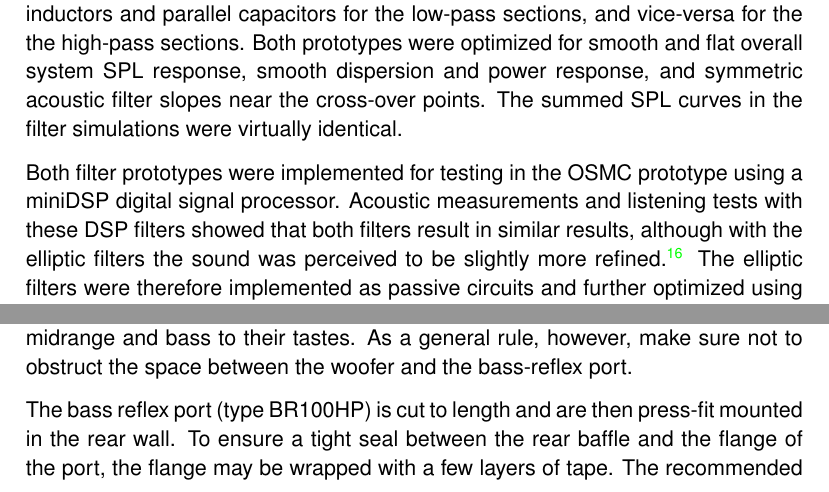
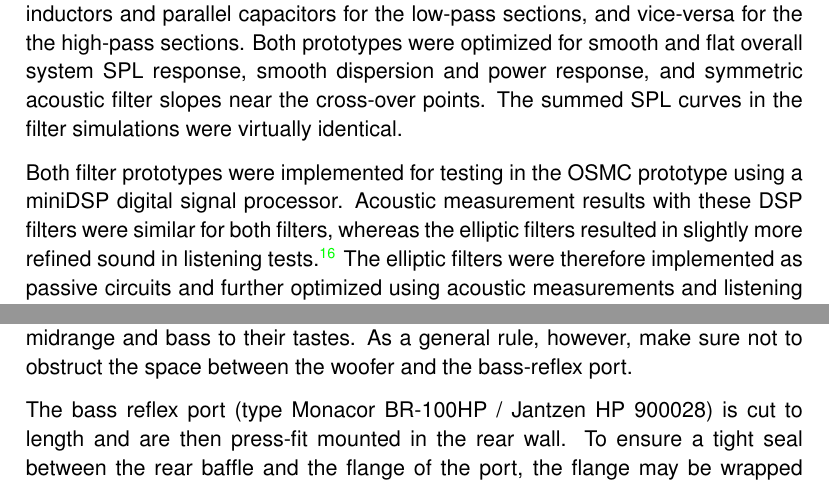
Before and after one commit to mbrennwa/osmcdoc, a LaTeX document (osmc_paper.tex): two parts of pages 9 and 12 of 23, joined at a grey line, cut so that both start at the same text. Compiled offline with pdfLaTeX.

Commit message:
added Jantzen part number for bass reflex port

```diff
--- a/osmc_paper.tex
+++ b/osmc_paper.tex
@@ -172,7 +172,7 @@ Full compensation for the baffle diffraction loss was designed into the crossove
 
 Two different filter types were considered during the prototyping process.\cite{osmc_p685} The first prototype uses elliptic filters, which are not very widely used in conventional loudspeaker designs. While the transfer functions of elliptic filters may exhibit some ripple near their cut-off range, they allow very steep slopes. The second prototype was designed with simpler and more conventional circuit topology using series inductors and parallel capacitors for the low-pass sections, and vice-versa for the the high-pass sections. Both prototypes were optimized for smooth and flat overall system SPL response, smooth dispersion and power response, and symmetric acoustic filter slopes near the cross-over points. The summed SPL curves in the filter simulations were virtually identical.
 
-Both filter prototypes were implemented for testing in the OSMC prototype using a miniDSP digital signal processor. Acoustic measurements and listening tests with these DSP filters showed that both filters result in similar results, although with the elliptic filters the sound was perceived to be slightly more refined.\cite{osmc_p708} The elliptic filters were therefore implemented as passive circuits and further optimized using acoustic measurements and listening tests. The schematic of the final cross-over filters is shown in \figr{osmc_EL_xover_schem}, with the part specifications in \tabl{OSMC_EL_xover_parts}.
+Both filter prototypes were implemented for testing in the OSMC prototype using a miniDSP digital signal processor. Acoustic measurement results with these DSP filters were similar for both filters, whereas the elliptic filters resulted in slightly more refined sound in listening tests\cite{osmc_p708}. The elliptic filters were therefore implemented as passive circuits and further optimized using acoustic measurements and listening tests. The schematic of the final cross-over filters is shown in \figr{osmc_EL_xover_schem}, with the part specifications in \tabl{OSMC_EL_xover_parts}.
 
 \begin{figure}[p]
 	\centering
@@ -279,7 +279,7 @@ Any standing waves (modes) that develop in the enclosure need to be attenuated b
 	\figlabel{osmc_photos}
 \end{figure}
 
-The bass reflex port (type BR100HP) is cut to length and are then press-fit mounted in the rear wall. To ensure a tight seal between the rear baffle and the flange of the port, the flange may be wrapped with a few layers of tape. The recommended port length is approximately \SIrange{8}{9}{cm} long\cite{osmc_p918}, but slightly different port lengths (\SI{7}{cm} to \SI{11}{cm}) can be used to tweak the bass response. A longer port will cause a lower bass tuning with a softer roll off, whereas a shorter port will cause a higher bass tuning with a slight bass peak.
+The bass reflex port (type Monacor BR-100HP / Jantzen HP 900028) is cut to length and are then press-fit mounted in the rear wall. To ensure a tight seal between the rear baffle and the flange of the port, the flange may be wrapped with a few layers of tape. The recommended port length is approximately \SIrange{8}{9}{cm} long\cite{osmc_p918}, but slightly different port lengths (\SI{7}{cm} to \SI{11}{cm}) can be used to tweak the bass response. A longer port will cause a lower bass tuning with a softer roll off, whereas a shorter port will cause a higher bass tuning with a slight bass peak.
 
 \subsection{Fitting the Tweeter Waveguide}
 To mount the tweeter waveguide to the Scan Speak R2904 driver, the original faceplate needs to be removed from the tweeter by removing the three Torx screws. Note that the three empty screw holes that were used to fix the original faceplate to the tweeter would cause air leaks from the rear chamber, resulting in an undesired bass reflex tuning of the tweeter.\cite{scan_waveguide_bassreflex} The screw holes therefore need to be sealed with silicone or similar in order to maintain the desired tuning of the tweeter resonance.\cite{scan_waveguide_seal} The waveguide is fixed to the tweeter either using a clamp bolted to the rear of the waveguide, or using a thin layer of silicone or similar glue.
```
Also changed, not shown: osmc_paper.tex (2 more changed lines).
